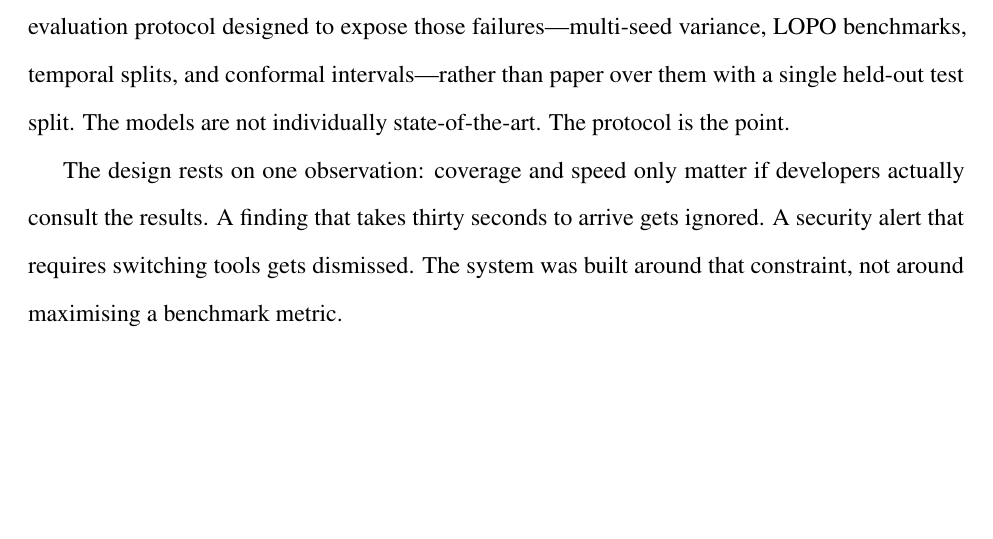
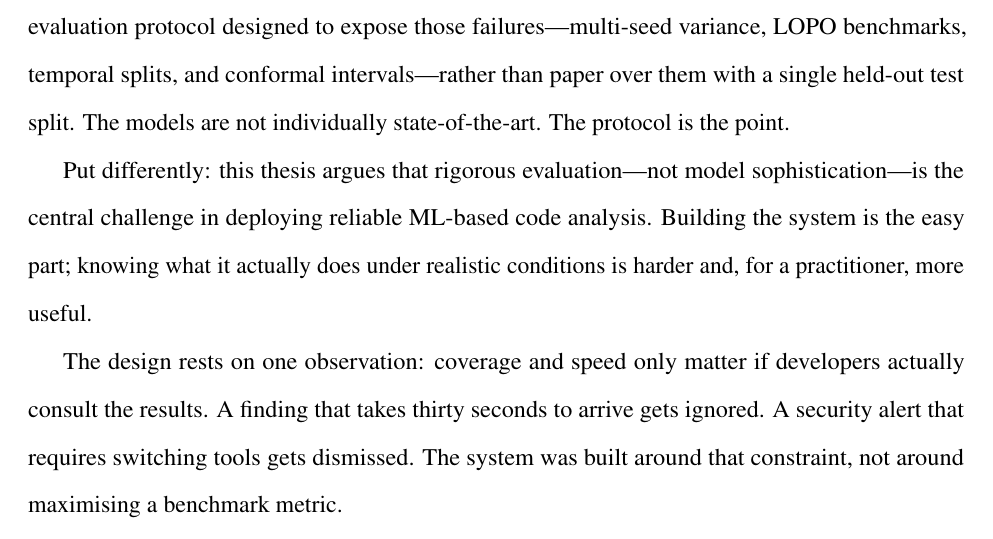
Before and after one commit to safaapatel/intellcode, a LaTeX thesis (thesis_1.tex): part of page 20 of 106, cut so that both start at the same text, the shorter picture padded with empty space. Compiled offline with pdfLaTeX.

Commit message:
Thesis: add unifying thesis argument sentence to Introduction
Add one-sentence argument that frames all three contributions: rigorous evaluation
is the central challenge in deploying ML-based code analysis, not model sophistication.
Ties the system contribution, ML failure evidence, and evaluation protocol together
into a single publishable claim.

```diff
--- a/thesis_1.tex
+++ b/thesis_1.tex
@@ -612,6 +612,11 @@ in-distribution metrics look competitive. Third, an evaluation protocol designed
 those failures---multi-seed variance, LOPO benchmarks, temporal splits, and conformal
 intervals---rather than paper over them with a single held-out test split. The models are
 not individually state-of-the-art. The protocol is the point.
+
+Put differently: this thesis argues that rigorous evaluation---not model sophistication---is
+the central challenge in deploying reliable ML-based code analysis. Building the system
+is the easy part; knowing what it actually does under realistic conditions is harder
+and, for a practitioner, more useful.
 
 The design rests on one observation: coverage and speed only matter if
 developers actually consult the results. A finding that takes thirty seconds to arrive
```
